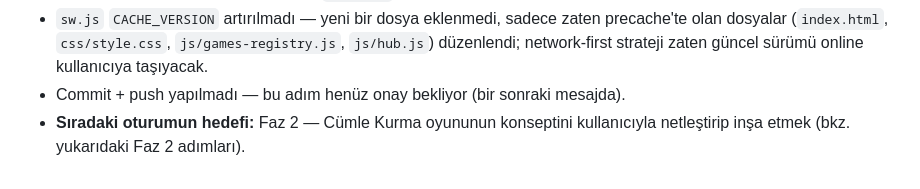
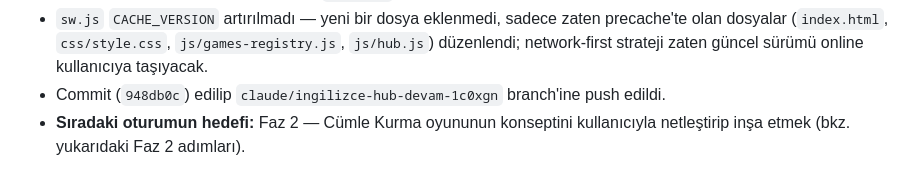
Before and after one commit to doganalpbanci-alt/ingilizce-oyun-uygulamasi, a Markdown page: HANDOFF.md, the part around the change. Drawn GitHub-style.

Commit message:
Correct HANDOFF.md commit note after pushing Faz 1 changes
Co-Authored-By: Claude Sonnet 5 <noreply@anthropic.com>
Claude-Session: https://claude.ai/code/session_01FBHB297ooGxrTjQhRQAF6r

```diff
--- a/HANDOFF.md
+++ b/HANDOFF.md
@@ -146,6 +146,6 @@ Backlog (yeni maddeler oturumlar ilerledikçe buraya eklenecek):
   zaten precache'te olan dosyalar (`index.html`, `css/style.css`,
   `js/games-registry.js`, `js/hub.js`) düzenlendi; network-first strateji
   zaten güncel sürümü online kullanıcıya taşıyacak.
-- Commit + push yapılmadı — bu adım henüz onay bekliyor (bir sonraki mesajda).
+- Commit (`948db0c`) edilip `claude/ingilizce-hub-devam-1c0xgn` branch'ine push edildi.
 - **Sıradaki oturumun hedefi:** Faz 2 — Cümle Kurma oyununun konseptini
   kullanıcıyla netleştirip inşa etmek (bkz. yukarıdaki Faz 2 adımları).
```
